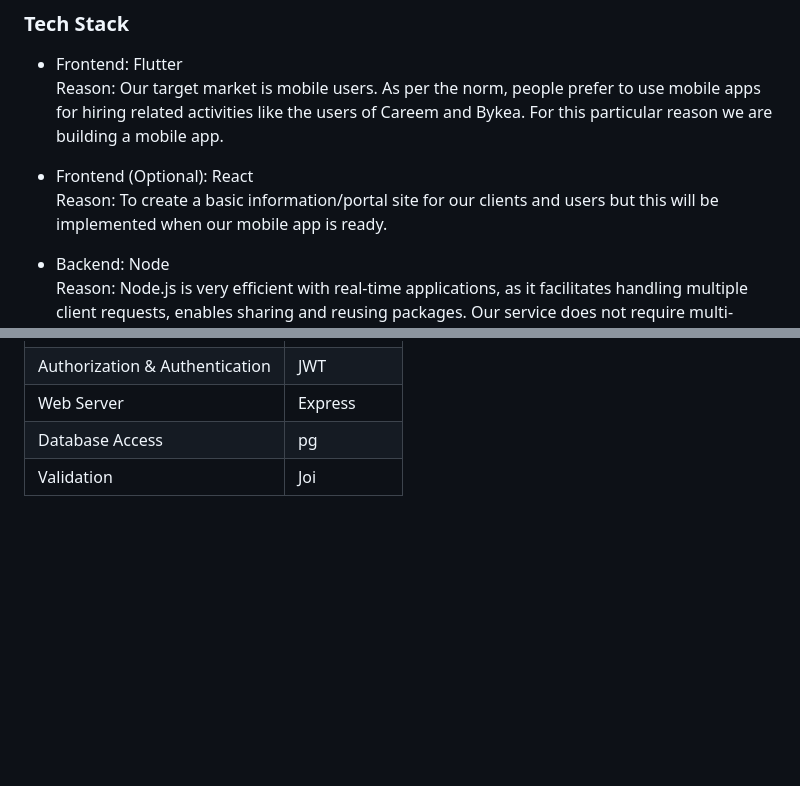
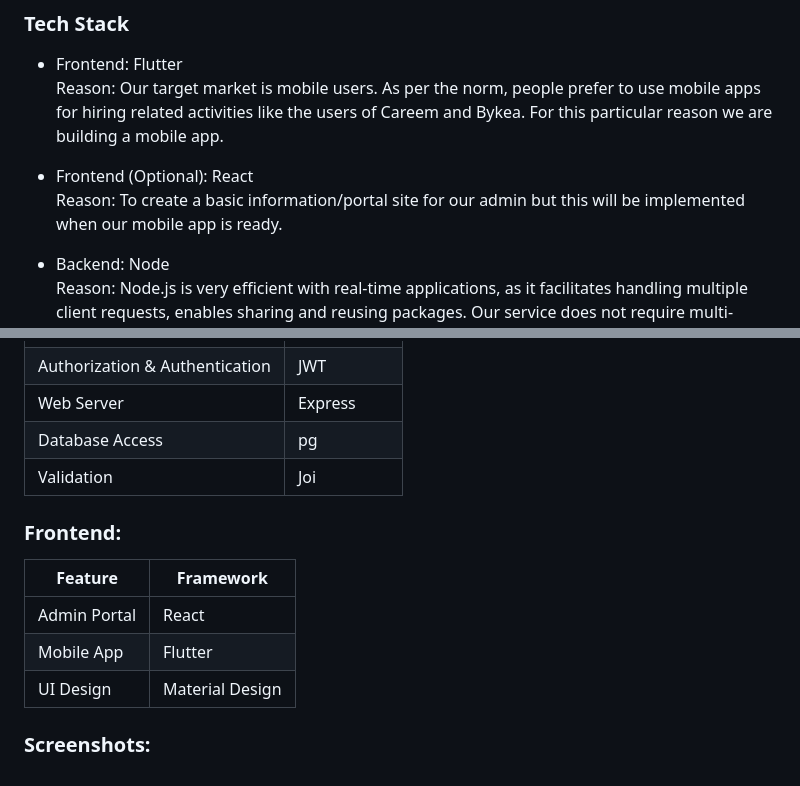
Before and after one commit to owaisali8/web-dev-project, a Markdown page: README.md, 2 parts joined by grey strips. Drawn GitHub-style; blank space fills up the shorter version.

```diff
--- a/README.md
+++ b/README.md
@@ -24,7 +26,7 @@ Major services for which people can register or hire include housecleaning, cook
 Reason: Our target market is mobile users. As per the norm, people prefer to use mobile apps for hiring related activities like the users of Careem and Bykea. For this particular reason we are building a mobile app.
 
 - Frontend (Optional): React
-Reason: To create a basic information/portal site for our clients and users but this will be implemented when our mobile app is ready.
+Reason: To create a basic information/portal site for our admin but this will be implemented when our mobile app is ready.
 
 - Backend: Node
 Reason: Node.js is very efficient with real-time applications, as it facilitates handling multiple client requests, enables sharing and reusing packages. Our service does not require multi-threaded tasks and hence node.js will be ideal in terms of development and QoS.
@@ -53,3 +55,13 @@ Reason: Express.js, is a web application framework for Node.js, released as free
 | Web Server|Express|
 |Database Access|pg|
 |Validation|Joi|
+
+### Frontend:
+
+|Feature  | Framework |
+|--|--|
+| Admin Portal| React|
+| Mobile App | Flutter|
+| UI Design |Material Design|
+
+### Screenshots:
```
Also changed, not shown: other parts of README.md (+3 -1 lines).
